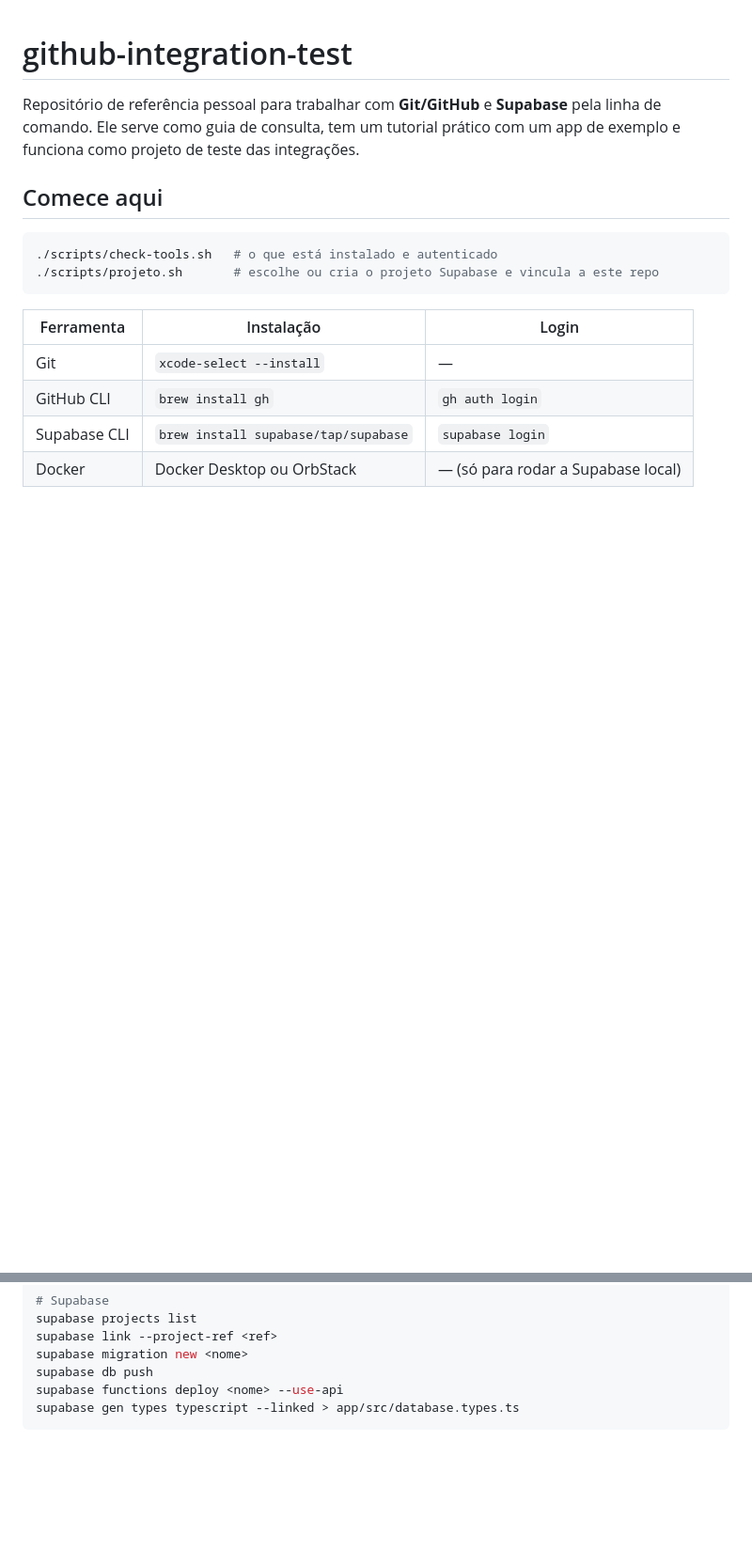
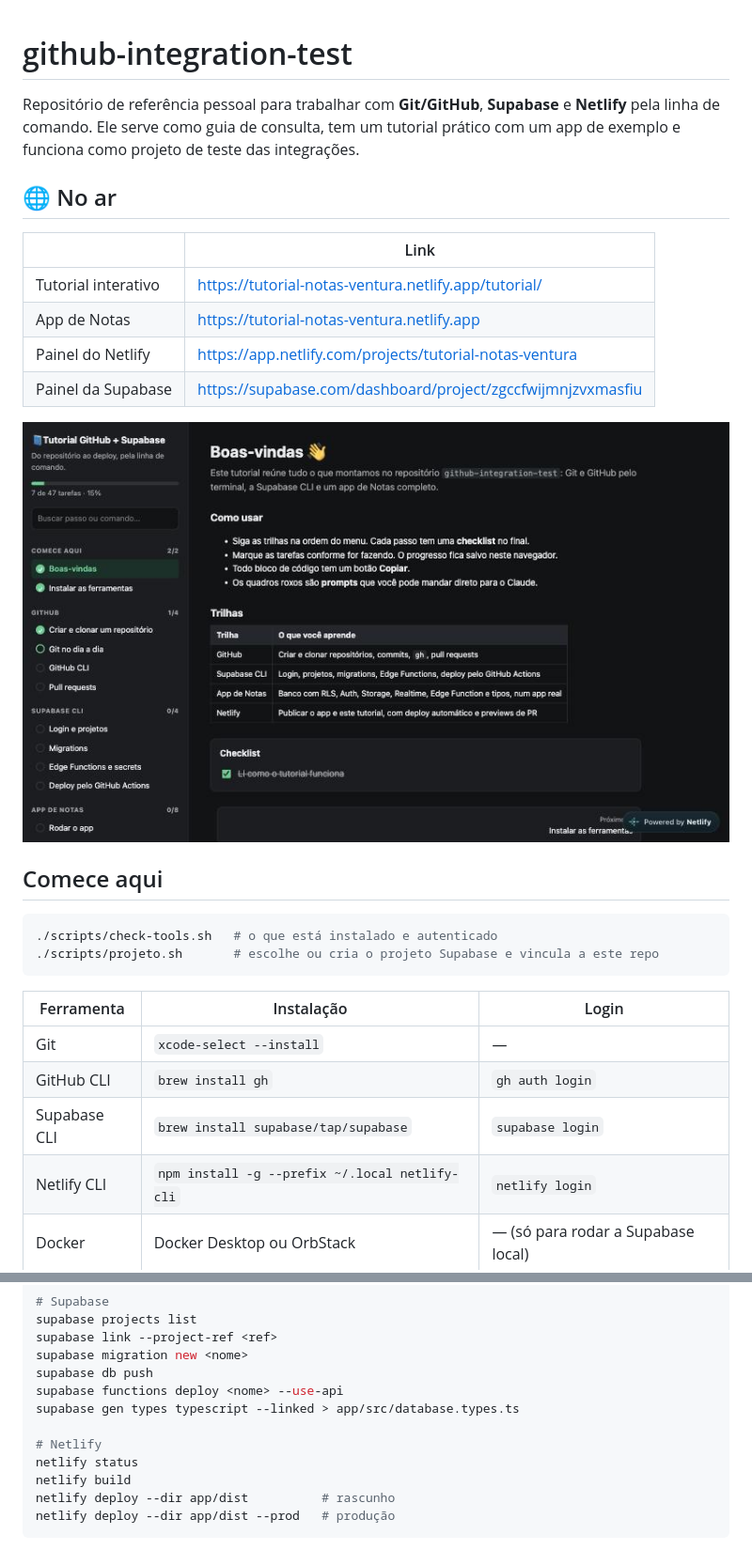
Before and after one commit to ventura24601/github-integration-test, a Markdown page: README.md, 2 parts joined by grey strips. Shown at 94% size. Rendered like a GitHub page; blank space fills up the shorter version.

Commit message:
Add Netlify links, screenshots and guides to README
Co-Authored-By: Claude Opus 5.5 <noreply@anthropic.com>

````diff
--- a/README.md
+++ b/README.md
@@ -1,6 +1,17 @@
 # github-integration-test
 
-Repositório de referência pessoal para trabalhar com **Git/GitHub** e **Supabase** pela linha de comando. Ele serve como guia de consulta, tem um tutorial prático com um app de exemplo e funciona como projeto de teste das integrações.
+Repositório de referência pessoal para trabalhar com **Git/GitHub**, **Supabase** e **Netlify** pela linha de comando. Ele serve como guia de consulta, tem um tutorial prático com um app de exemplo e funciona como projeto de teste das integrações.
+
+## 🌐 No ar
+
+| | Link |
+|---|---|
+| Tutorial interativo | <https://tutorial-notas-ventura.netlify.app/tutorial/> |
+| App de Notas | <https://tutorial-notas-ventura.netlify.app> |
+| Painel do Netlify | <https://app.netlify.com/projects/tutorial-notas-ventura> |
+| Painel da Supabase | <https://supabase.com/dashboard/project/zgccfwijmnjzvxmasfiu> |
+
+![Tutorial interativo: trilhas no menu lateral e progresso das tarefas](docs/img/tutorial-trilhas.jpg)
 
 ## Comece aqui
 
@@ -14,6 +25,7 @@ Repositório de referência pessoal para trabalhar com **Git/GitHub** e **Supaba
 | Git            | `xcode-select --install`                | —                  |
 | GitHub CLI     | `brew install gh`                       | `gh auth login`    |
 | Supabase CLI   | `brew install supabase/tap/supabase`    | `supabase login`   |
+| Netlify CLI    | `npm install -g --prefix ~/.local netlify-cli` | `netlify login` |
 | Docker         | Docker Desktop ou OrbStack              | — (só para rodar a Supabase local) |
 
 ## Tutorial interativo
@@ -96,4 +123,10 @@ supabase migration new <nome>
 supabase db push
 supabase functions deploy <nome> --use-api
 supabase gen types typescript --linked > app/src/database.types.ts
+
+# Netlify
+netlify status
+netlify build
+netlify deploy --dir app/dist          # rascunho
+netlify deploy --dir app/dist --prod   # produção
 ```
````
Also changed, not shown: other parts of README.md (+18 -3 lines).
